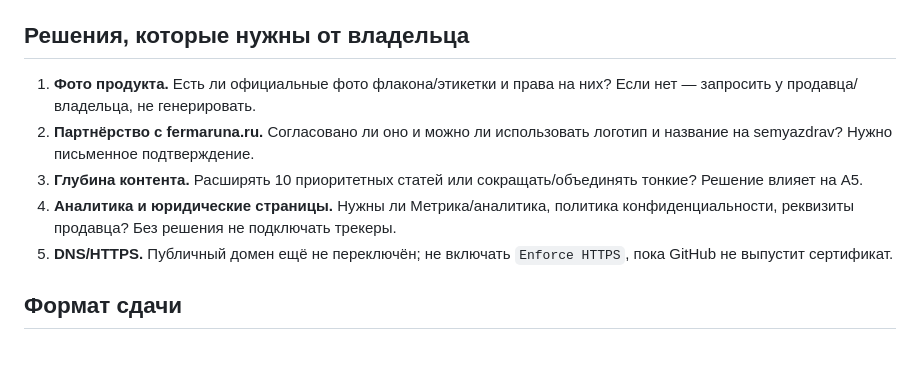
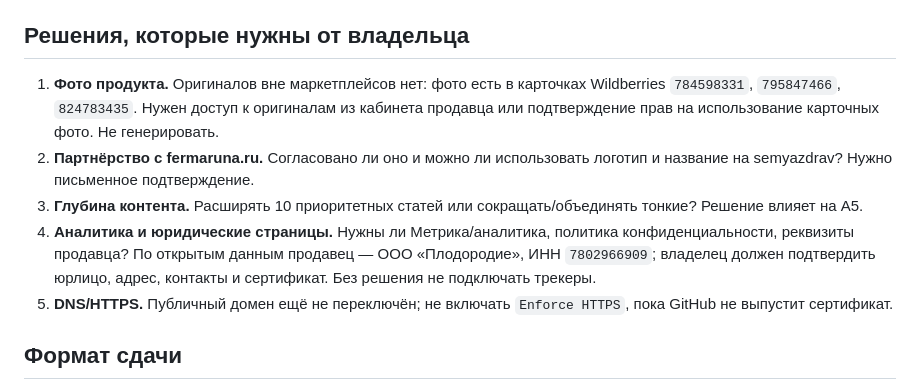
Before and after one commit to bestdeejay-design/semyazdrav.ru, a Markdown page: docs/briefs/ARENA-CONTEXT-2026-10-24.md, the part around the change. Rendered like a GitHub page; blank space fills up the shorter version.

```diff
--- a/docs/briefs/ARENA-CONTEXT-2026-10-24.md
+++ b/docs/briefs/ARENA-CONTEXT-2026-10-24.md
@@ -91,10 +91,10 @@ lighthouse http://localhost:4173/ --preset=desktop --output=json \
 
 ## Решения, которые нужны от владельца
 
-1. **Фото продукта.** Есть ли официальные фото флакона/этикетки и права на них? Если нет — запросить у продавца/владельца, не генерировать.
+1. **Фото продукта.** Оригиналов вне маркетплейсов нет: фото есть в карточках Wildberries `784598331`, `795847466`, `824783435`. Нужен доступ к оригиналам из кабинета продавца или подтверждение прав на использование карточных фото. Не генерировать.
 2. **Партнёрство с fermaruna.ru.** Согласовано ли оно и можно ли использовать логотип и название на semyazdrav? Нужно письменное подтверждение.
 3. **Глубина контента.** Расширять 10 приоритетных статей или сокращать/объединять тонкие? Решение влияет на A5.
-4. **Аналитика и юридические страницы.** Нужны ли Метрика/аналитика, политика конфиденциальности, реквизиты продавца? Без решения не подключать трекеры.
+4. **Аналитика и юридические страницы.** Нужны ли Метрика/аналитика, политика конфиденциальности, реквизиты продавца? По открытым данным продавец — ООО «Плодородие», ИНН `7802966909`; владелец должен подтвердить юрлицо, адрес, контакты и сертификат. Без решения не подключать трекеры.
 5. **DNS/HTTPS.** Публичный домен ещё не переключён; не включать `Enforce HTTPS`, пока GitHub не выпустит сертификат.
 
 ## Формат сдачи
```
Also changed, not shown: docs/audit/SITE-AUDIT-2026-10-24.md (+1 -1 lines), docs/briefs/ARENA-TASKS-2026-10-24.md (+2 -0 lines).
